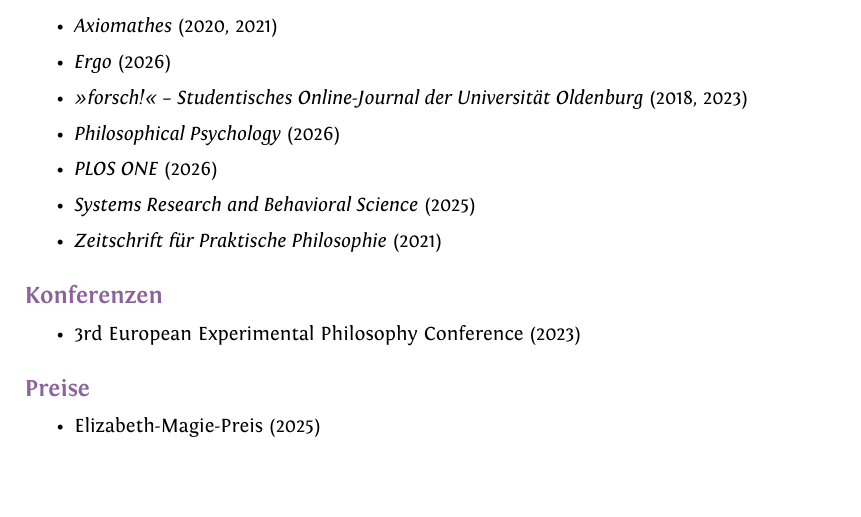
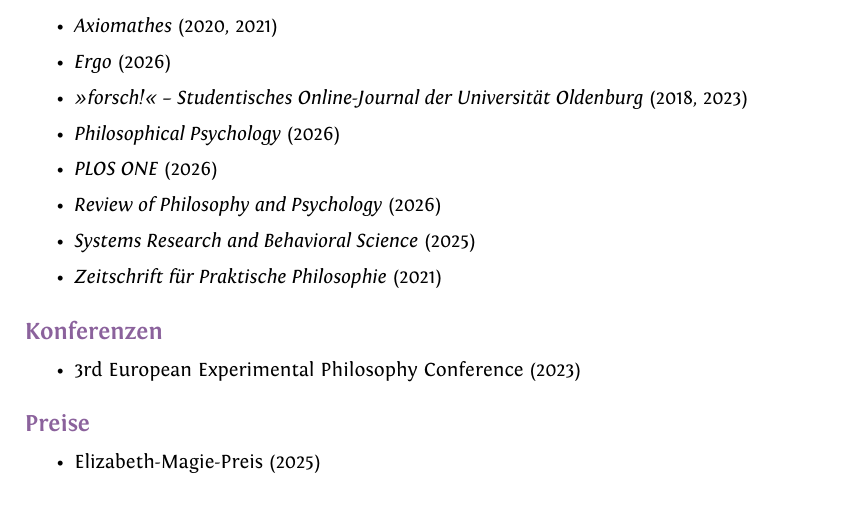
Before and after one commit to alephmembeth/curriculum-vitae, a LaTeX CV (german/cv_german.tex): part of page 23 of 26, cut so that both start at the same text. Compiled offline with XeLaTeX.

Commit message:
Update cv_german

```diff
--- a/german/cv_german.tex
+++ b/german/cv_german.tex
@@ -854,6 +854,7 @@
    \item \textit{\enquote{forsch!} -- Studentisches Online-Journal der Universität Oldenburg} (2018, 2023)
    \item \textit{Philosophical Psychology} (2026)
    \item \textit{PLOS ONE} (2026)
+   \item \textit{Review of Philosophy and Psychology} (2026)
    \item \textit{Systems Research and Behavioral Science} (2025)
    \item \textit{Zeitschrift für Praktische Philosophie} (2021)
 \end{itemize}
```
Also changed, not shown: german/cv_german.pdf.
